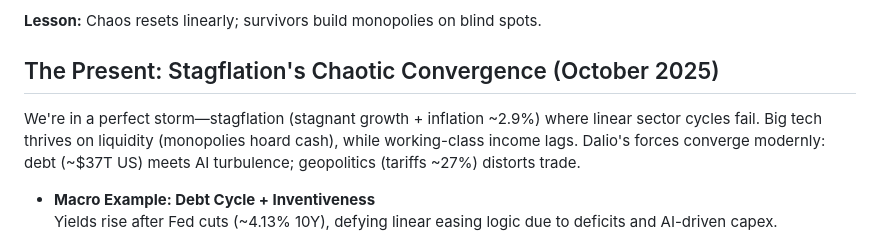
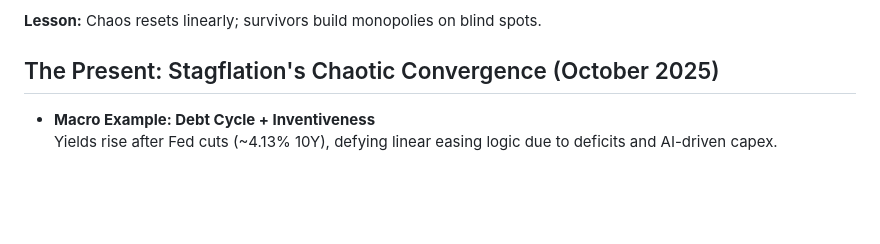
Before and after one commit to lacomaofficial/lacomaofficial.github.io, a Markdown page: README.md, the part around the change. GitHub-like rendering; blank space fills up the shorter version.

```diff
--- a/README.md
+++ b/README.md
@@ -50,7 +50,6 @@ History shows non-linear convergences birthing reckonings—debt overloads meet
 
 ## The Present: Stagflation's Chaotic Convergence (October 2025)
 
-We're in a perfect storm—stagflation (stagnant growth + inflation ~2.9%) where linear sector cycles fail. Big tech thrives on liquidity (monopolies hoard cash), while working-class income lags. Dalio's forces converge modernly: debt (~$37T US) meets AI turbulence; geopolitics (tariffs ~27%) distorts trade.
 
 - **Macro Example: Debt Cycle + Inventiveness**
   Yields rise after Fed cuts (~4.13% 10Y), defying linear easing logic due to deficits and AI-driven capex.
```
